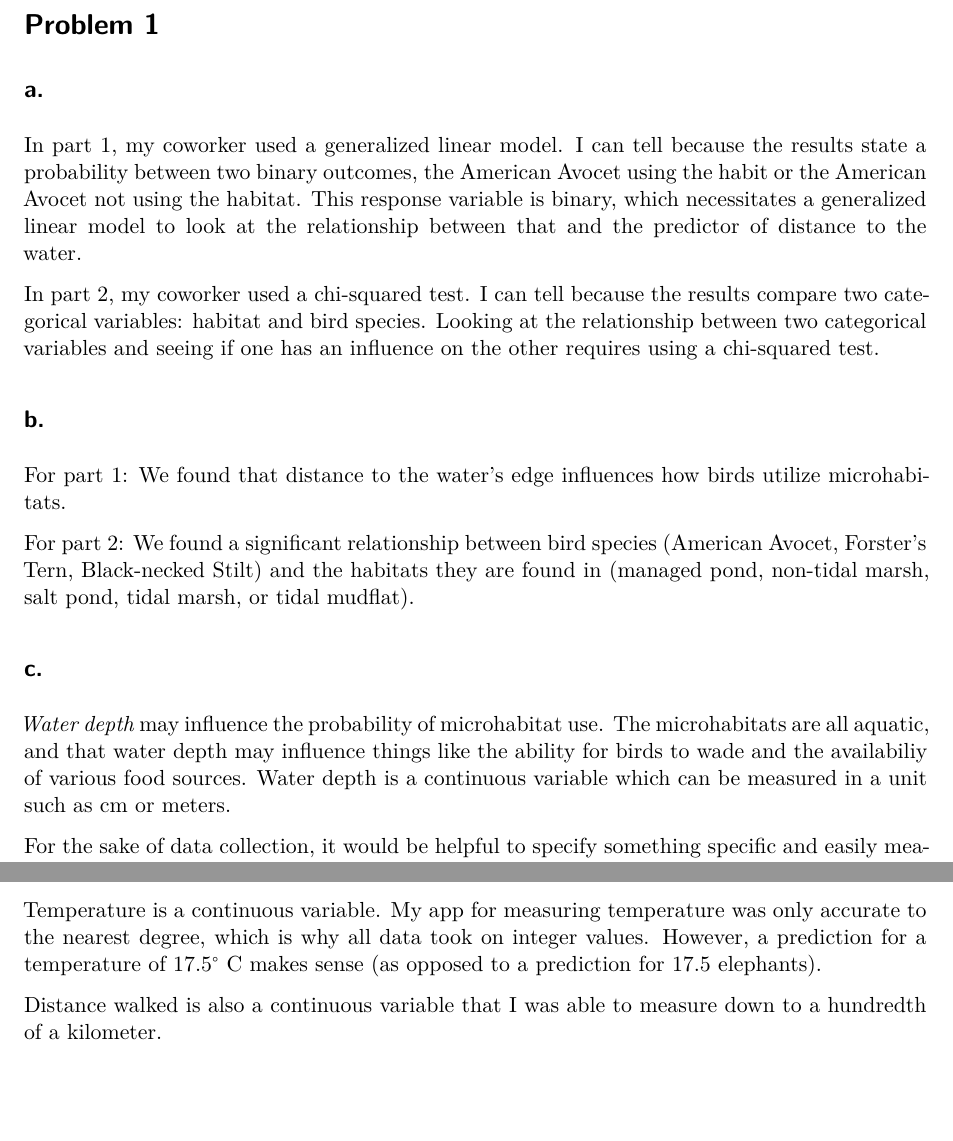
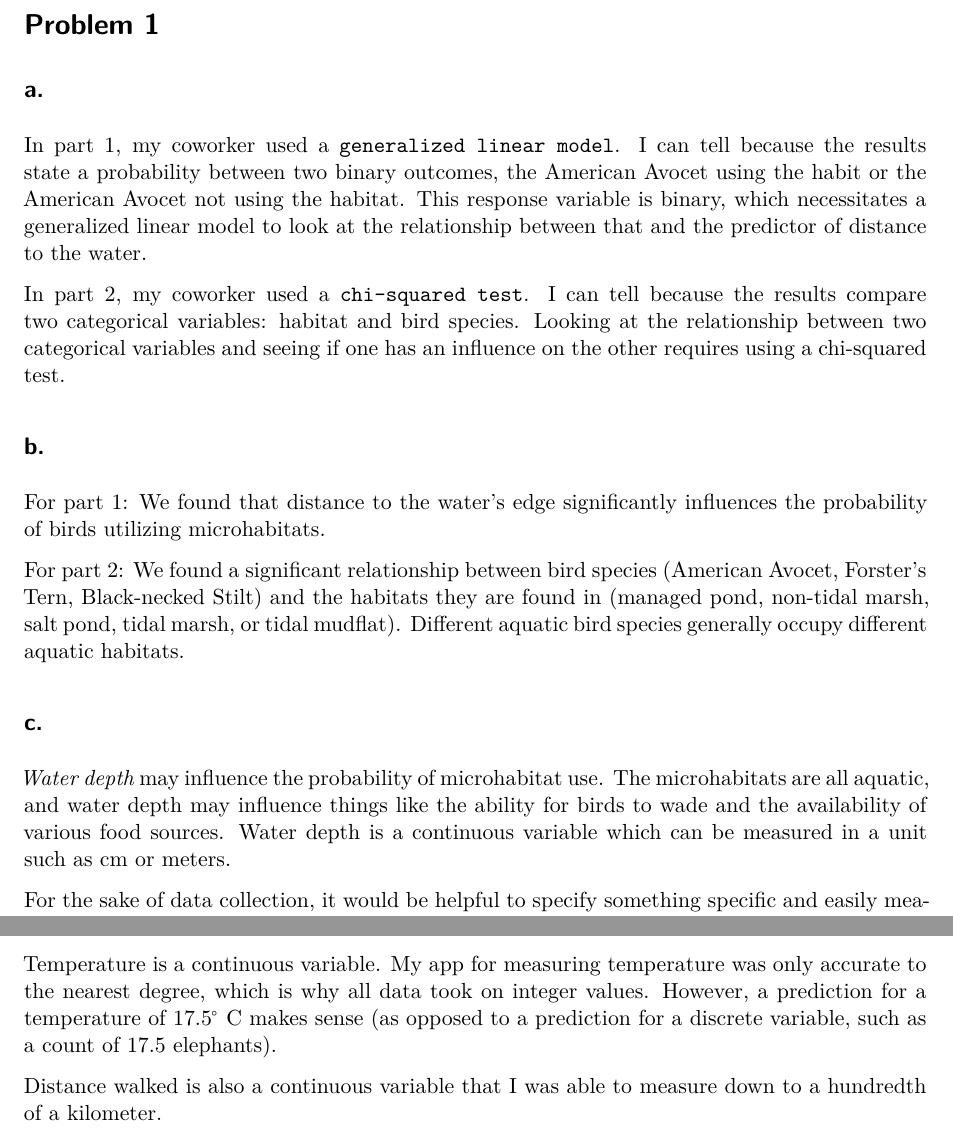
Before and after one commit to benwollack/ENVS-193DS_spring-2026_final, a Quarto document (code/final-code.qmd): two parts of pages 2 and 10 of 18, joined at a grey line, cut so that both start at the same text, the shorter picture padded with empty space. Rendered offline with R 4.5, knitr and Pandoc in place of Quarto, then LaTeX, with nearby package versions; code that draws random numbers runs with fixed seeds of ours; some code elsewhere in the file could not run offline; column names are cleaned by a stand-in for the janitor package.

Commit message:
edits to problem 1

```diff
--- a/code/final-code.qmd
+++ b/code/final-code.qmd
@@ -93,19 +93,19 @@ ggplot(
 
 ## a.
 
-In part 1, my coworker used a generalized linear model. I can tell because the results state a probability between two binary outcomes, the American Avocet using the habit or the American Avocet not using the habitat. This response variable is binary, which necessitates a generalized linear model to look at the relationship between that and the predictor of distance to the water.
+In part 1, my coworker used a `generalized linear model`. I can tell because the results state a probability between two binary outcomes, the American Avocet using the habit or the American Avocet not using the habitat. This response variable is binary, which necessitates a generalized linear model to look at the relationship between that and the predictor of distance to the water.
 
-In part 2, my coworker used a chi-squared test. I can tell because the results compare two categorical variables: habitat and bird species. Looking at the relationship between two categorical variables and seeing if one has an influence on the other requires using a chi-squared test.
+In part 2, my coworker used a `chi-squared test`. I can tell because the results compare two categorical variables: habitat and bird species. Looking at the relationship between two categorical variables and seeing if one has an influence on the other requires using a chi-squared test.
 
 ## b.
 
-For part 1: We found that distance to the water's edge influences how birds utilize microhabitats.
+For part 1: We found that distance to the water's edge significantly influences the probability of birds utilizing microhabitats.
 
-For part 2: We found a significant relationship between bird species (American Avocet, Forster’s Tern, Black-necked Stilt) and the habitats they are found in (managed pond, non-tidal marsh, salt pond, tidal marsh, or tidal mudflat).
+For part 2: We found a significant relationship between bird species (American Avocet, Forster’s Tern, Black-necked Stilt) and the habitats they are found in (managed pond, non-tidal marsh, salt pond, tidal marsh, or tidal mudflat). Different aquatic bird species generally occupy different aquatic habitats.
 
 ## c.
 
-*Water depth* may influence the probability of microhabitat use. The microhabitats are all aquatic, and that water depth may influence things like the ability for birds to wade and the availabiliy of various food sources. Water depth is a continuous variable which can be measured in a unit such as cm or meters.
+*Water depth* may influence the probability of microhabitat use. The microhabitats are all aquatic, and water depth may influence things like the ability for birds to wade and the availability of various food sources. Water depth is a continuous variable which can be measured in a unit such as cm or meters.
 
 For the sake of data collection, it would be helpful to specify something specific and easily measurable like maximum water depth or average water depth after taking multiple measurements of the microhabitat.
 
@@ -374,7 +375,7 @@ My feedback from workshop 9 was to make the visualization larger so that the sma
 
 Temperature got no mention in my infographic or affective visualization, so I think it's time to give it some love, and I want to know if there was a statistically significant relationship. Although my primary question was seeing if day of the week influenced distance walked, I also wanted to know how my other predictors influenced it, and one of those predictors was temperature. I predicted that as temperature went up, my distance walked would decrease since I wouldn't want to walk in the heat.
 
-Temperature is a continuous variable. My app for measuring temperature was only accurate to the nearest degree, which is why all data took on integer values. However, a prediction for a temperature of 17.5$^\circ$ C makes sense (as opposed to a prediction for 17.5 elephants).
+Temperature is a continuous variable. My app for measuring temperature was only accurate to the nearest degree, which is why all data took on integer values. However, a prediction for a temperature of 17.5$^\circ$ C makes sense (as opposed to a prediction for a discrete variable, such as a count of 17.5 elephants).
 
 Distance walked is also a continuous variable that I was able to measure down to a hundredth of a kilometer.
 
```
Also changed, not shown: code/final-code.pdf, code/final-code.qmd (4 more changed lines).
